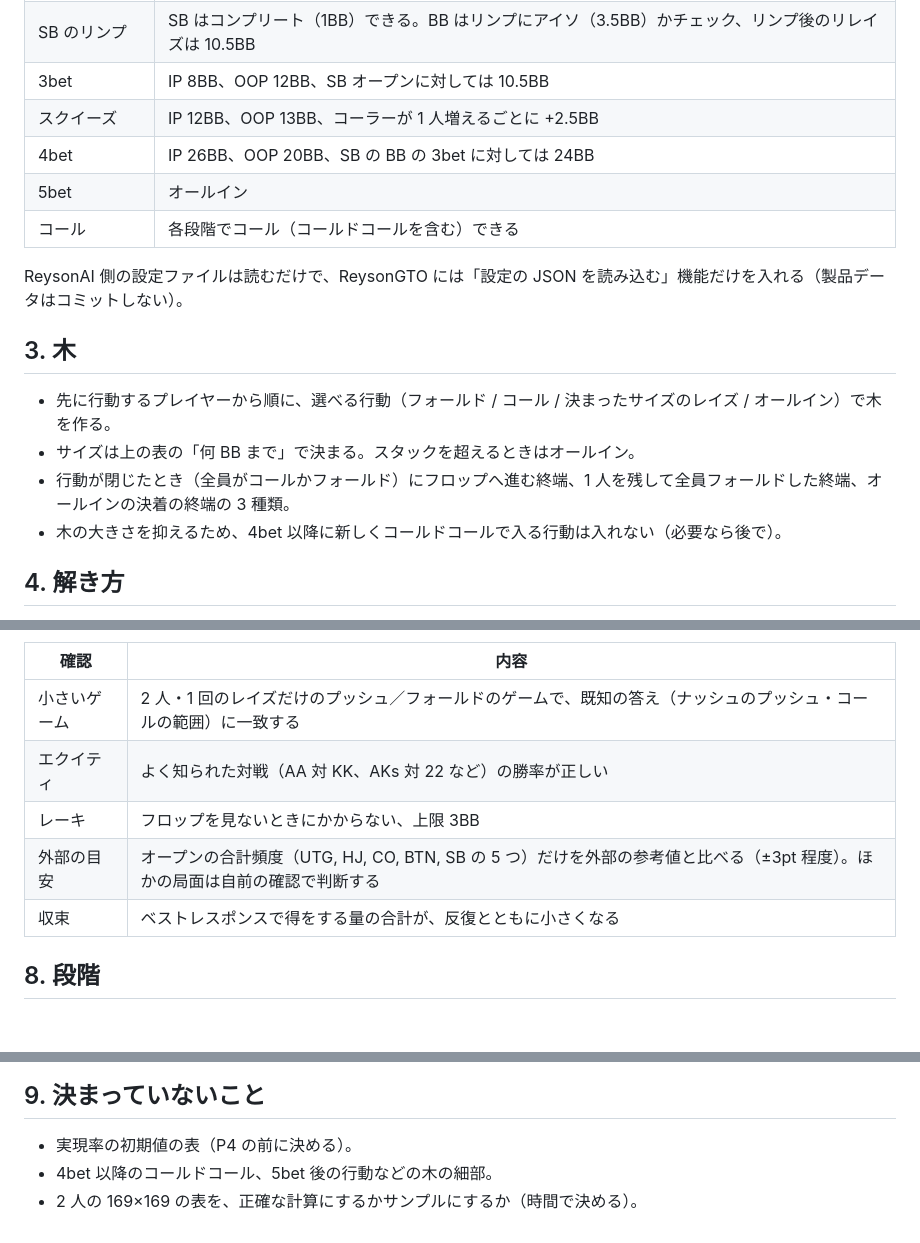
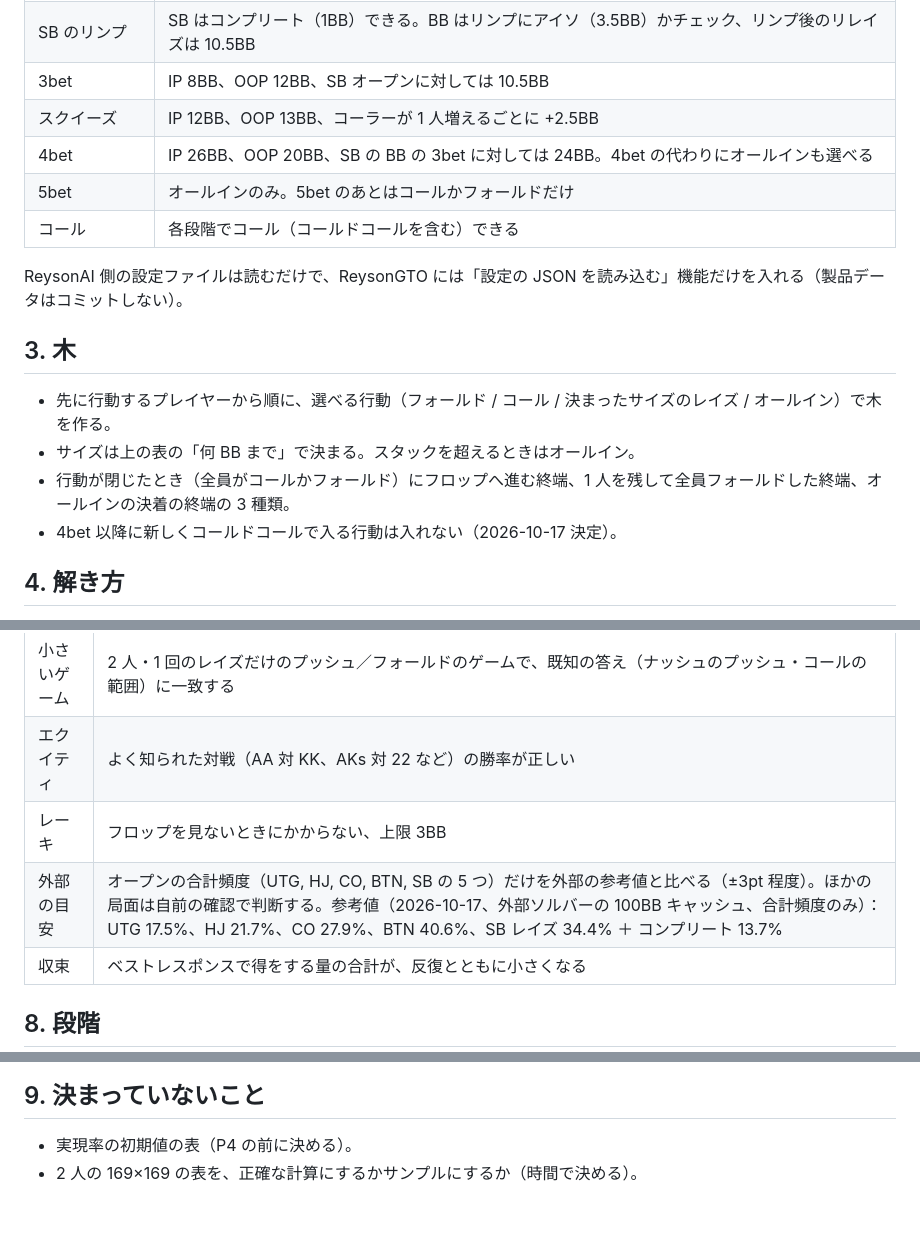
Before and after one commit to Suuu-sh/ReysonGTO, a Markdown page: docs/preflop-design.md, 3 parts joined by grey strips. GitHub-like rendering; blank space fills up the shorter version.

Commit message:
Record the preflop tree decisions and the open-frequency references
Co-Authored-By: Claude Opus 5.5 <noreply@anthropic.com>

```diff
--- a/docs/preflop-design.md
+++ b/docs/preflop-design.md
@@ -18,8 +18,8 @@
 | SB のリンプ | SB はコンプリート（1BB）できる。BB はリンプにアイソ（3.5BB）かチェック、リンプ後のリレイズは 10.5BB |
 | 3bet | IP 8BB、OOP 12BB、SB オープンに対しては 10.5BB |
 | スクイーズ | IP 12BB、OOP 13BB、コーラーが 1 人増えるごとに +2.5BB |
-| 4bet | IP 26BB、OOP 20BB、SB の BB の 3bet に対しては 24BB |
-| 5bet | オールイン |
+| 4bet | IP 26BB、OOP 20BB、SB の BB の 3bet に対しては 24BB。4bet の代わりにオールインも選べる |
+| 5bet | オールインのみ。5bet のあとはコールかフォールドだけ |
 | コール | 各段階でコール（コールドコールを含む）できる |
 
 ReysonAI 側の設定ファイルは読むだけで、ReysonGTO には「設定の JSON を読み込む」機能だけを入れる（製品データはコミットしない）。
@@ -29,7 +29,7 @@ ReysonAI 側の設定ファイルは読むだけで、ReysonGTO には「設定
 - 先に行動するプレイヤーから順に、選べる行動（フォールド / コール / 決まったサイズのレイズ / オールイン）で木を作る。
 - サイズは上の表の「何 BB まで」で決まる。スタックを超えるときはオールイン。
 - 行動が閉じたとき（全員がコールかフォールド）にフロップへ進む終端、1 人を残して全員フォールドした終端、オールインの決着の終端の 3 種類。
-- 木の大きさを抑えるため、4bet 以降に新しくコールドコールで入る行動は入れない（必要なら後で）。
+- 4bet 以降に新しくコールドコールで入る行動は入れない（2026-10-17 決定）。
 
 ## 4. 解き方
 
@@ -83,7 +83,7 @@ ReysonAI 側の設定ファイルは読むだけで、ReysonGTO には「設定
 | 小さいゲーム | 2 人・1 回のレイズだけのプッシュ／フォールドのゲームで、既知の答え（ナッシュのプッシュ・コールの範囲）に一致する |
 | エクイティ | よく知られた対戦（AA 対 KK、AKs 対 22 など）の勝率が正しい |
 | レーキ | フロップを見ないときにかからない、上限 3BB |
-| 外部の目安 | オープンの合計頻度（UTG, HJ, CO, BTN, SB の 5 つ）だけを外部の参考値と比べる（±3pt 程度）。ほかの局面は自前の確認で判断する |
+| 外部の目安 | オープンの合計頻度（UTG, HJ, CO, BTN, SB の 5 つ）だけを外部の参考値と比べる（±3pt 程度）。ほかの局面は自前の確認で判断する。参考値（2026-10-17、外部ソルバーの 100BB キャッシュ、合計頻度のみ）：UTG 17.5%、HJ 21.7%、CO 27.9%、BTN 40.6%、SB レイズ 34.4% ＋ コンプリート 13.7% |
 | 収束 | ベストレスポンスで得をする量の合計が、反復とともに小さくなる |
 
 ## 8. 段階
@@ -99,5 +99,4 @@ ReysonAI 側の設定ファイルは読むだけで、ReysonGTO には「設定
 ## 9. 決まっていないこと
 
 - 実現率の初期値の表（P4 の前に決める）。
-- 4bet 以降のコールドコール、5bet 後の行動などの木の細部。
 - 2 人の 169×169 の表を、正確な計算にするかサンプルにするか（時間で決める）。
```
